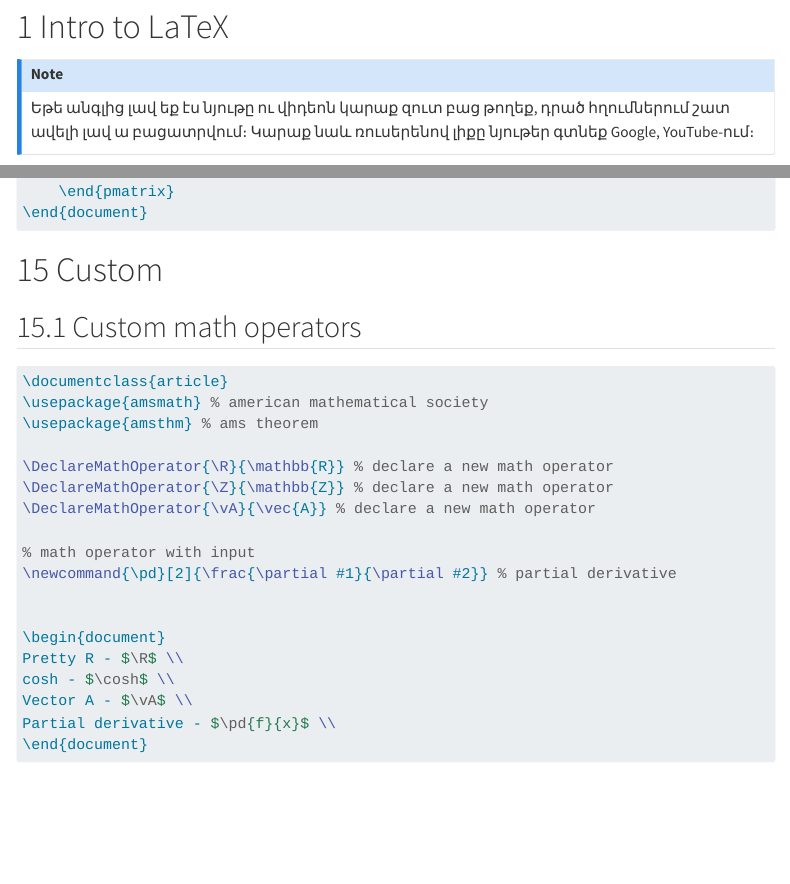
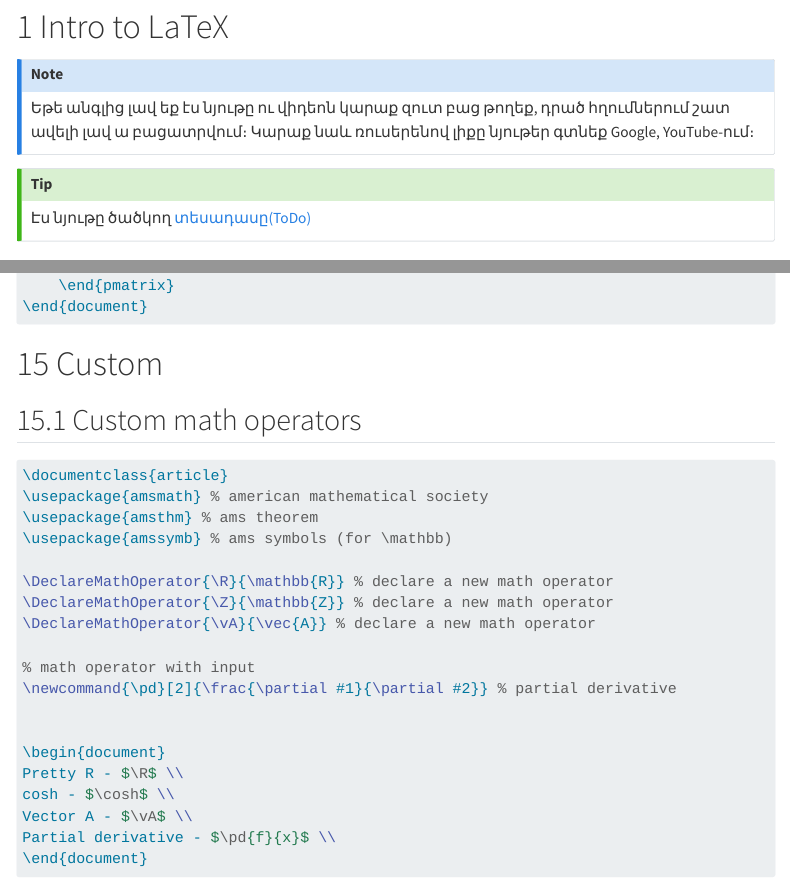
Before and after one commit to HaykTarkhanyan/random, a Quarto document (latex_tutorial/intro.qmd): the page in a window 1100 px wide, from 80 px down, and a second part further down, joined at a grey line. Rendered offline with R 4.5, knitr and Pandoc in place of Quarto, with nearby package versions; menus at the side of the page are left out; long lines of code are wrapped.

Commit message:
LaTeX seminar done

```diff
--- a/latex_tutorial/intro.qmd
+++ b/latex_tutorial/intro.qmd
@@ -5,6 +5,10 @@ title: "Introduction to LaTeX"
 # Intro to LaTeX
 ::: {.callout-note}
 Եթե անգլից լավ եք էս նյութը ու վիդեոն կարաք զուտ բաց թողեք, դրած հղումներում շատ ավելի լավ ա բացատրվում։ Կարաք նաև ռուսերենով լիքը նյութեր գտնեք Google, YouTube-ում։
+:::
+
+::: {.callout-tip}
+Էս նյութը ծածկող [տեսադասը(ToDo)]()
 :::
 
 # Resources:
```
Also changed, not shown: docs/search.json, latex_tutorial/intro.qmd (4 more changed lines), 1 other file.
